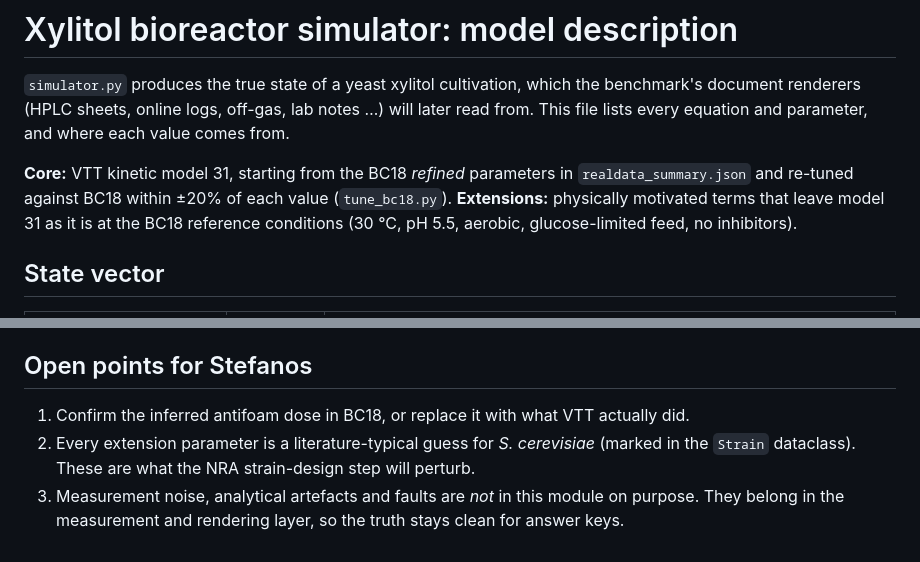
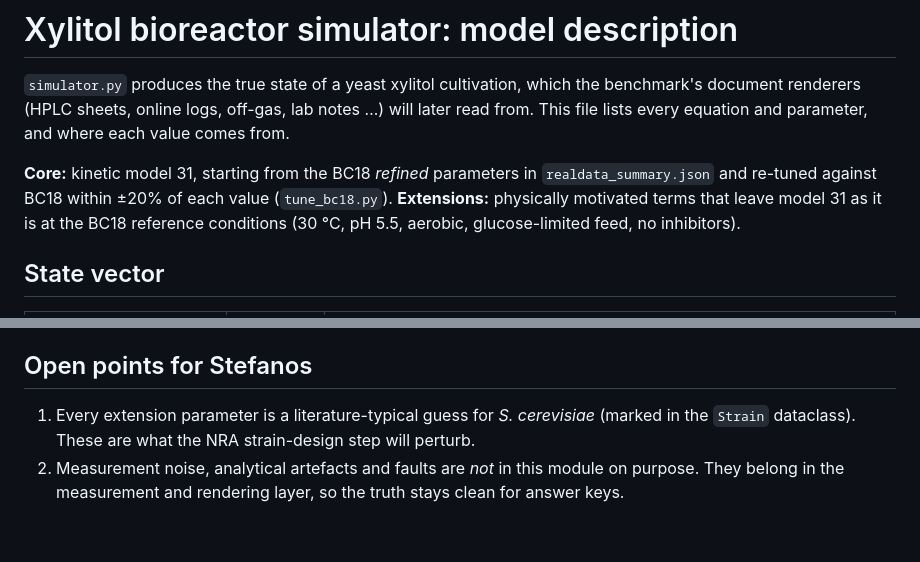
Before and after one commit to IPSEN-NTUA/Bioprocess-copilot, a Markdown page: simulator/MODEL.md, 2 parts joined by grey strips. Rendered like a GitHub page.

```diff
--- a/simulator/MODEL.md
+++ b/simulator/MODEL.md
@@ -2,7 +2,7 @@
 
 `simulator.py` produces the true state of a yeast xylitol cultivation, which the benchmark's document renderers (HPLC sheets, online logs, off-gas, lab notes …) will later read from. This file lists every equation and parameter, and where each value comes from.
 
-**Core:** VTT kinetic model 31, starting from the BC18 *refined* parameters in `realdata_summary.json` and re-tuned against BC18 within ±20% of each value (`tune_bc18.py`). **Extensions:** physically motivated terms that leave model 31 as it is at the BC18 reference conditions (30 °C, pH 5.5, aerobic, glucose-limited feed, no inhibitors).
+**Core:**  kinetic model 31, starting from the BC18 *refined* parameters in `realdata_summary.json` and re-tuned against BC18 within ±20% of each value (`tune_bc18.py`). **Extensions:** physically motivated terms that leave model 31 as it is at the BC18 reference conditions (30 °C, pH 5.5, aerobic, glucose-limited feed, no inhibitors).
 
 ## State vector
 
@@ -150,6 +150,5 @@ A run takes about 1.5 s. `validate_bc18.py` regenerates both figures, `tune_bc18
 
 ## Open points for Stefanos
 
-1. Confirm the inferred antifoam dose in BC18, or replace it with what VTT actually did.
-2. Every extension parameter is a literature-typical guess for *S. cerevisiae* (marked in the `Strain` dataclass). These are what the NRA strain-design step will perturb.
-3. Measurement noise, analytical artefacts and faults are *not* in this module on purpose. They belong in the measurement and rendering layer, so the truth stays clean for answer keys.
+1. Every extension parameter is a literature-typical guess for *S. cerevisiae* (marked in the `Strain` dataclass). These are what the NRA strain-design step will perturb.
+2. Measurement noise, analytical artefacts and faults are *not* in this module on purpose. They belong in the measurement and rendering layer, so the truth stays clean for answer keys.
```
